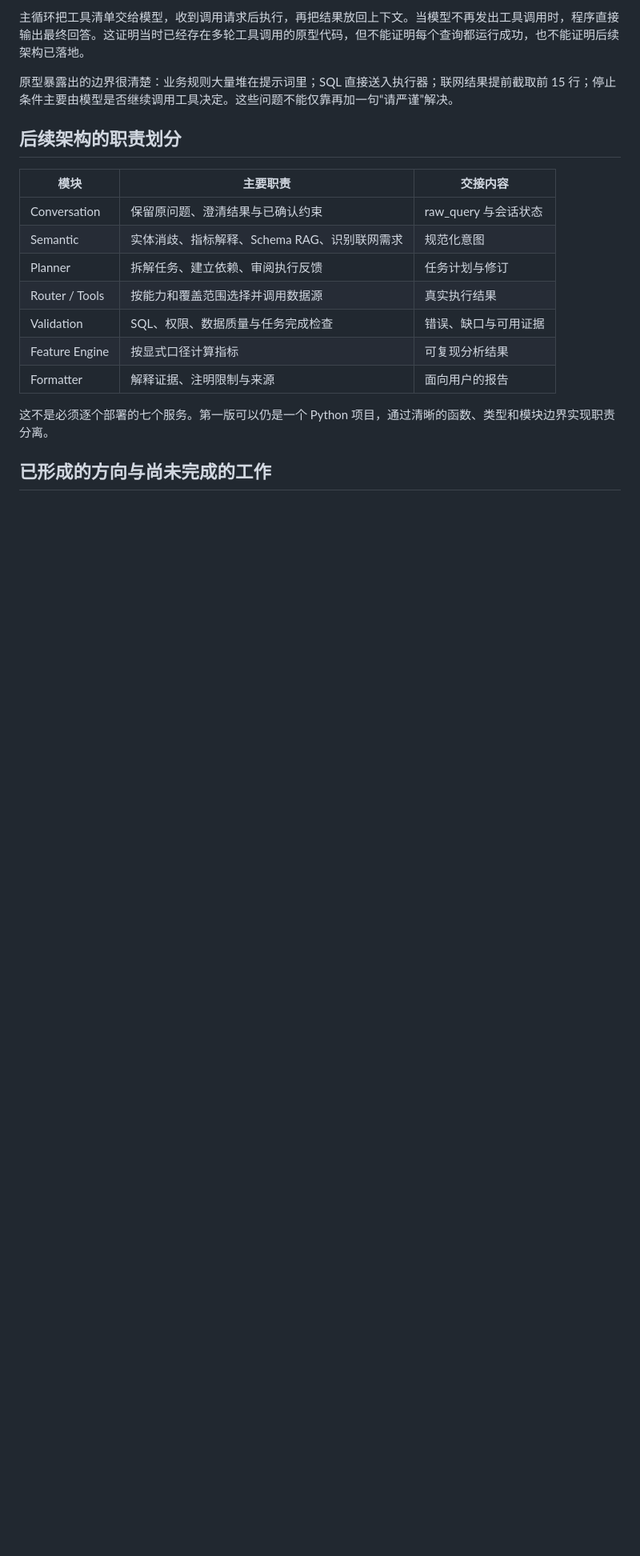
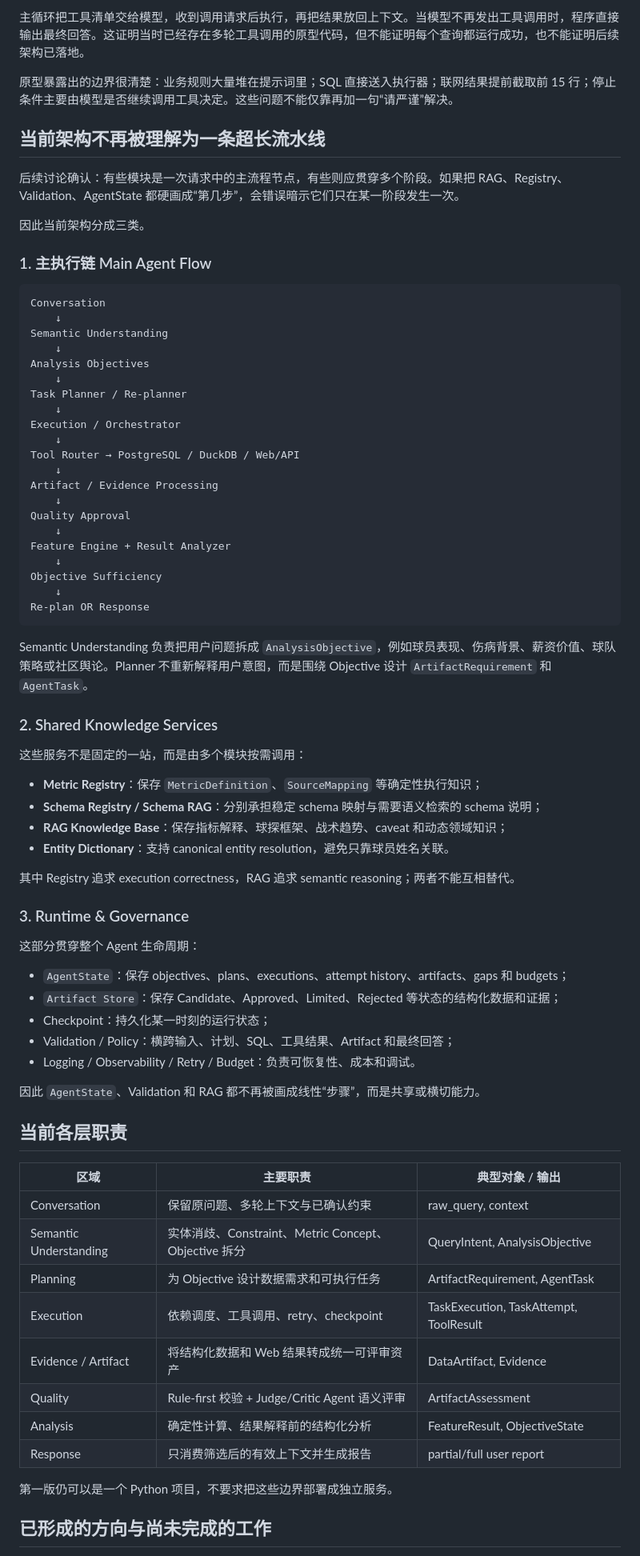
Before and after one commit to CityuHK-wyj/cityuhk-wyj.github.io, a Markdown page: content/posts/01-from-data-to-agent.md, the part around one of its changes. Shown at 80% size. Rendered like a GitHub page; blank space fills up the shorter version.

Commit message:
docs: reorganize baseball agent architecture overview

````diff
--- a/content/posts/01-from-data-to-agent.md
+++ b/content/posts/01-from-data-to-agent.md
@@ -20,19 +20,77 @@
 
 原型暴露出的边界很清楚：业务规则大量堆在提示词里；SQL 直接送入执行器；联网结果提前截取前 15 行；停止条件主要由模型是否继续调用工具决定。这些问题不能仅靠再加一句“请严谨”解决。
 
-## 后续架构的职责划分
+## 当前架构不再被理解为一条超长流水线
 
-| 模块 | 主要职责 | 交接内容 |
+后续讨论确认：有些模块是一次请求中的主流程节点，有些则应贯穿多个阶段。如果把 RAG、Registry、Validation、AgentState 都硬画成“第几步”，会错误暗示它们只在某一阶段发生一次。
+
+因此当前架构分成三类。
+
+### 1. 主执行链 Main Agent Flow
+
+```text
+Conversation
+    ↓
+Semantic Understanding
+    ↓
+Analysis Objectives
+    ↓
+Task Planner / Re-planner
+    ↓
+Execution / Orchestrator
+    ↓
+Tool Router → PostgreSQL / DuckDB / Web/API
+    ↓
+Artifact / Evidence Processing
+    ↓
+Quality Approval
+    ↓
+Feature Engine + Result Analyzer
+    ↓
+Objective Sufficiency
+    ↓
+Re-plan OR Response
+```
+
+Semantic Understanding 负责把用户问题拆成 `AnalysisObjective`，例如球员表现、伤病背景、薪资价值、球队策略或社区舆论。Planner 不重新解释用户意图，而是围绕 Objective 设计 `ArtifactRequirement` 和 `AgentTask`。
+
+### 2. Shared Knowledge Services
+
+这些服务不是固定的一站，而是由多个模块按需调用：
+
+- **Metric Registry**：保存 `MetricDefinition`、`SourceMapping` 等确定性执行知识；
+- **Schema Registry / Schema RAG**：分别承担稳定 schema 映射与需要语义检索的 schema 说明；
+- **RAG Knowledge Base**：保存指标解释、球探框架、战术趋势、caveat 和动态领域知识；
+- **Entity Dictionary**：支持 canonical entity resolution，避免只靠球员姓名关联。
+
+其中 Registry 追求 execution correctness，RAG 追求 semantic reasoning；两者不能互相替代。
+
+### 3. Runtime & Governance
+
+这部分贯穿整个 Agent 生命周期：
+
+- `AgentState`：保存 objectives、plans、executions、attempt history、artifacts、gaps 和 budgets；
+- `Artifact Store`：保存 Candidate、Approved、Limited、Rejected 等状态的结构化数据和证据；
+- Checkpoint：持久化某一时刻的运行状态；
+- Validation / Policy：横跨输入、计划、SQL、工具结果、Artifact 和最终回答；
+- Logging / Observability / Retry / Budget：负责可恢复性、成本和调试。
+
+因此 `AgentState`、Validation 和 RAG 都不再被画成线性“步骤”，而是共享或横切能力。
+
+## 当前各层职责
+
+| 区域 | 主要职责 | 典型对象 / 输出 |
 | --- | --- | --- |
-| Conversation | 保留原问题、澄清结果与已确认约束 | raw_query 与会话状态 |
-| Semantic | 实体消歧、指标解释、Schema RAG、识别联网需求 | 规范化意图 |
-| Planner | 拆解任务、建立依赖、审阅执行反馈 | 任务计划与修订 |
-| Router / Tools | 按能力和覆盖范围选择并调用数据源 | 真实执行结果 |
-| Validation | SQL、权限、数据质量与任务完成检查 | 错误、缺口与可用证据 |
-| Feature Engine | 按显式口径计算指标 | 可复现分析结果 |
-| Formatter | 解释证据、注明限制与来源 | 面向用户的报告 |
+| Conversation | 保留原问题、多轮上下文与已确认约束 | raw_query, context |
+| Semantic Understanding | 实体消歧、Constraint、Metric Concept、Objective 拆分 | QueryIntent, AnalysisObjective |
+| Planning | 为 Objective 设计数据需求和可执行任务 | ArtifactRequirement, AgentTask |
+| Execution | 依赖调度、工具调用、retry、checkpoint | TaskExecution, TaskAttempt, ToolResult |
+| Evidence / Artifact | 将结构化数据和 Web 结果转成统一可评审资产 | DataArtifact, Evidence |
+| Quality | Rule-first 校验 + Judge/Critic Agent 语义评审 | ArtifactAssessment |
+| Analysis | 确定性计算、结果解释前的结构化分析 | FeatureResult, ObjectiveState |
+| Response | 只消费筛选后的有效上下文并生成报告 | partial/full user report |
 
-这不是必须逐个部署的七个服务。第一版可以仍是一个 Python 项目，通过清晰的函数、类型和模块边界实现职责分离。
+第一版仍可以是一个 Python 项目，不要求把这些边界部署成独立服务。
 
 ## 已形成的方向与尚未完成的工作
 
````
Also changed, not shown: other parts of content/posts/01-from-data-to-agent.md (+5 -5 lines).
